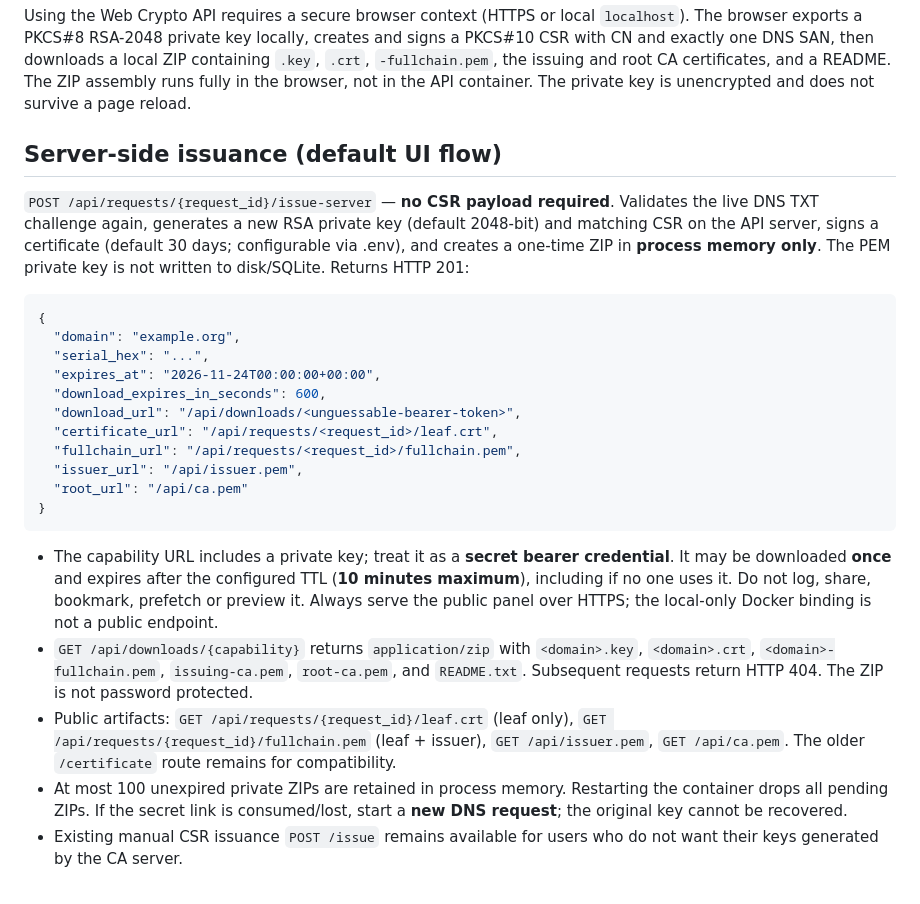
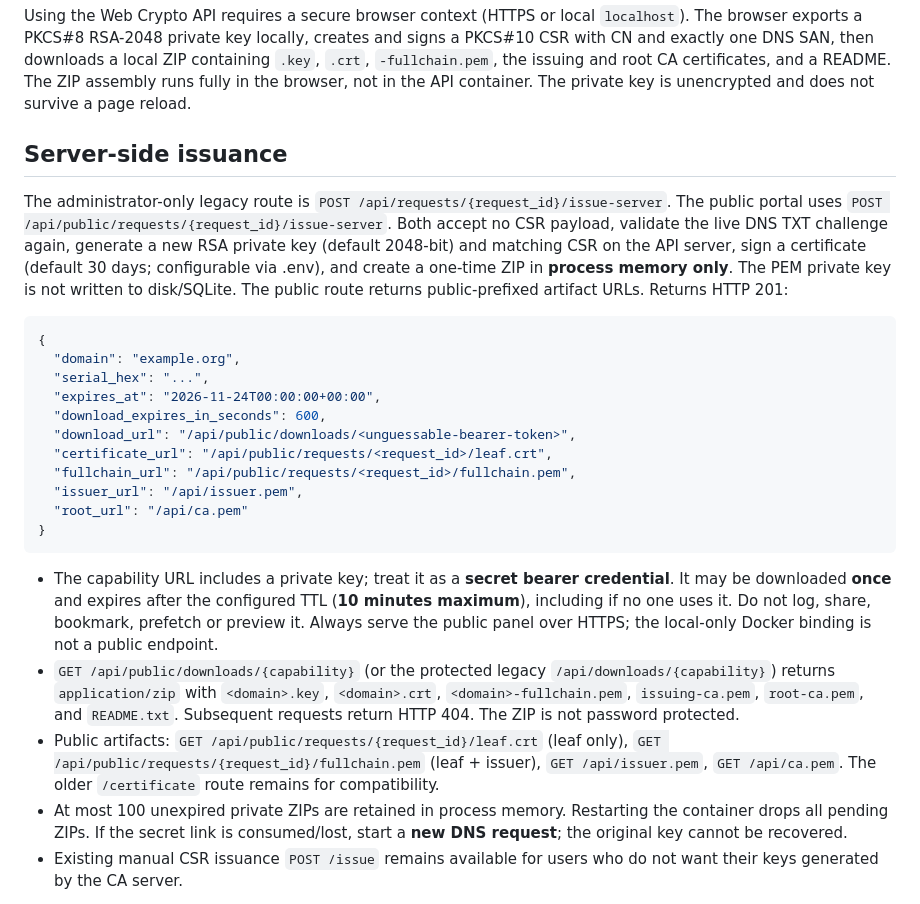
Before and after one commit to dr-reza-khaleghifar/CA-Panel, a Markdown page: docs/API.md, the part around one of its changes. Drawn GitHub-style.

````diff
--- a/docs/API.md
+++ b/docs/API.md
@@ -90,9 +113,9 @@ The previous browser UI automated key and CSR generation **locally**; that optio
 Using the Web Crypto API requires a secure browser context (HTTPS or local `localhost`). The browser exports a PKCS#8 RSA-2048 private key locally, creates and signs a PKCS#10 CSR with CN and exactly one DNS SAN, then downloads a local ZIP containing `.key`, `.crt`, `-fullchain.pem`, the issuing and root CA certificates, and a README. The ZIP assembly runs fully in the browser, not in the API container. The private key is unencrypted and does not survive a page reload.
 
 
-## Server-side issuance (default UI flow)
+## Server-side issuance
 
-`POST /api/requests/{request_id}/issue-server` — **no CSR payload required**. Validates the live DNS TXT challenge again, generates a new RSA private key (default 2048-bit) and matching CSR on the API server, signs a certificate (default 30 days; configurable via .env), and creates a one-time ZIP in **process memory only**. The PEM private key is not written to disk/SQLite. Returns HTTP 201:
+The administrator-only legacy route is `POST /api/requests/{request_id}/issue-server`. The public portal uses `POST /api/public/requests/{request_id}/issue-server`. Both accept no CSR payload, validate the live DNS TXT challenge again, generate a new RSA private key (default 2048-bit) and matching CSR on the API server, sign a certificate (default 30 days; configurable via .env), and create a one-time ZIP in **process memory only**. The PEM private key is not written to disk/SQLite. The public route returns public-prefixed artifact URLs. Returns HTTP 201:
 
 ```json
 {
@@ -100,17 +123,17 @@ Using the Web Crypto API requires a secure browser context (HTTPS or local `loca
   "serial_hex": "...",
   "expires_at": "2026-11-24T00:00:00+00:00",
   "download_expires_in_seconds": 600,
-  "download_url": "/api/downloads/<unguessable-bearer-token>",
-  "certificate_url": "/api/requests/<request_id>/leaf.crt",
-  "fullchain_url": "/api/requests/<request_id>/fullchain.pem",
+  "download_url": "/api/public/downloads/<unguessable-bearer-token>",
+  "certificate_url": "/api/public/requests/<request_id>/leaf.crt",
+  "fullchain_url": "/api/public/requests/<request_id>/fullchain.pem",
   "issuer_url": "/api/issuer.pem",
   "root_url": "/api/ca.pem"
 }
 ```
 
 - The capability URL includes a private key; treat it as a **secret bearer credential**. It may be downloaded **once** and expires after the configured TTL (**10 minutes maximum**), including if no one uses it. Do not log, share, bookmark, prefetch or preview it. Always serve the public panel over HTTPS; the local-only Docker binding is not a public endpoint.
-- `GET /api/downloads/{capability}` returns `application/zip` with `<domain>.key`, `<domain>.crt`, `<domain>-fullchain.pem`, `issuing-ca.pem`, `root-ca.pem`, and `README.txt`. Subsequent requests return HTTP 404. The ZIP is not password protected.
-- Public artifacts: `GET /api/requests/{request_id}/leaf.crt` (leaf only), `GET /api/requests/{request_id}/fullchain.pem` (leaf + issuer), `GET /api/issuer.pem`, `GET /api/ca.pem`. The older `/certificate` route remains for compatibility.
+- `GET /api/public/downloads/{capability}` (or the protected legacy `/api/downloads/{capability}`) returns `application/zip` with `<domain>.key`, `<domain>.crt`, `<domain>-fullchain.pem`, `issuing-ca.pem`, `root-ca.pem`, and `README.txt`. Subsequent requests return HTTP 404. The ZIP is not password protected.
+- Public artifacts: `GET /api/public/requests/{request_id}/leaf.crt` (leaf only), `GET /api/public/requests/{request_id}/fullchain.pem` (leaf + issuer), `GET /api/issuer.pem`, `GET /api/ca.pem`. The older `/certificate` route remains for compatibility.
 - At most 100 unexpired private ZIPs are retained in process memory. Restarting the container drops all pending ZIPs. If the secret link is consumed/lost, start a **new DNS request**; the original key cannot be recovered.
 - Existing manual CSR issuance `POST /issue` remains available for users who do not want their keys generated by the CA server.
 
````
Also changed, not shown: other parts of docs/API.md (+28 -5 lines).
